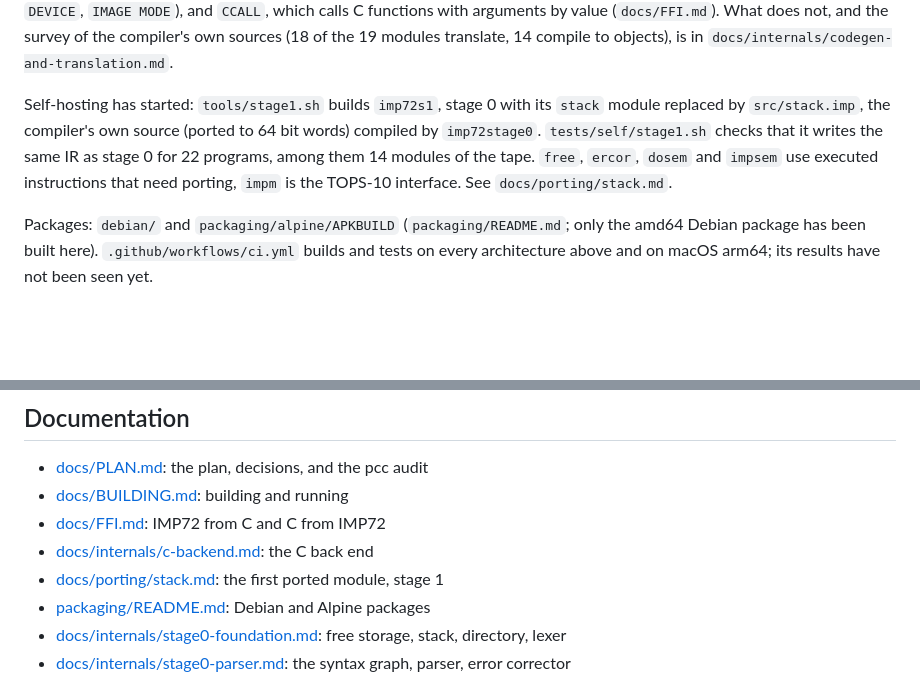
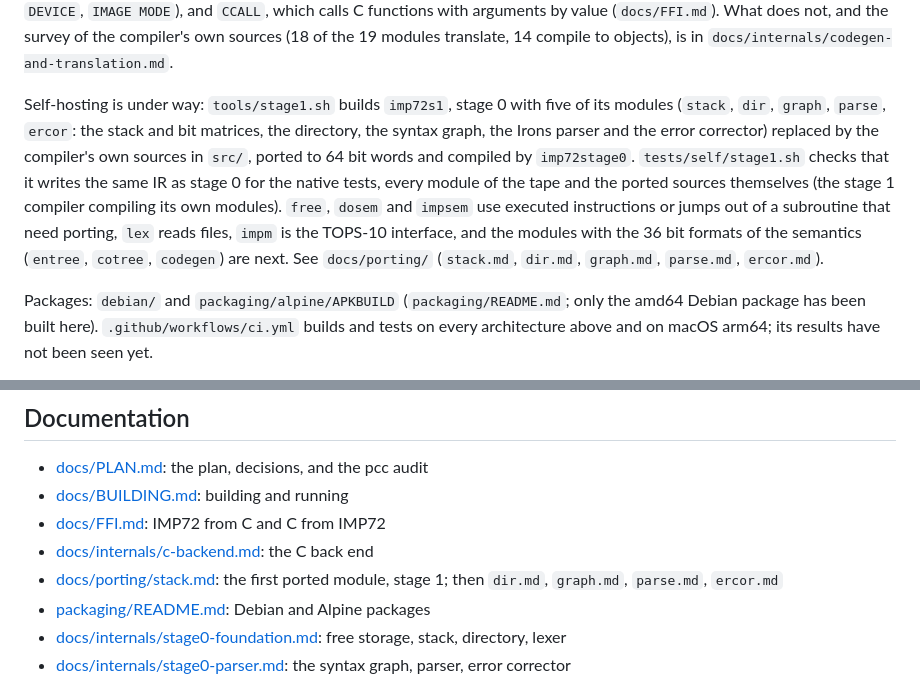
Before and after one commit to moebiusV/imp72, a Markdown page: README.md, 2 parts joined by grey strips. Rendered like a GitHub page; blank space fills up the shorter version.

Commit message:
README: self-hosting status

```diff
--- a/README.md
+++ b/README.md
@@ -46,12 +46,15 @@ constants), `PRINT` and `READ` with their formats (`FLT`, `FILE`, `DEVICE`,
 (18 of the 19 modules translate, 14 compile to objects), is in
 `docs/internals/codegen-and-translation.md`.
 
-Self-hosting has started: `tools/stage1.sh` builds `imp72s1`, stage 0 with its
-`stack` module replaced by `src/stack.imp`, the compiler's own source (ported
-to 64 bit words) compiled by `imp72stage0`. `tests/self/stage1.sh` checks that it
-writes the same IR as stage 0 for 22 programs, among them 14 modules of the
-tape. `free`, `ercor`, `dosem` and `impsem` use executed instructions that need
-porting, `impm` is the TOPS-10 interface. See `docs/porting/stack.md`.
+Self-hosting is under way: `tools/stage1.sh` builds `imp72s1`, stage 0 with five of its modules
+(`stack`, `dir`, `graph`, `parse`, `ercor`: the stack and bit matrices, the directory, the syntax graph,
+the Irons parser and the error corrector) replaced by the compiler's own sources in `src/`, ported to 64 bit
+words and compiled by `imp72stage0`. `tests/self/stage1.sh` checks that it writes the same IR as stage 0
+for the native tests, every module of the tape and the ported sources themselves (the stage 1
+compiler compiling its own modules). `free`, `dosem` and `impsem` use executed instructions or jumps
+out of a subroutine that need porting, `lex` reads files, `impm` is the TOPS-10 interface, and the
+modules with the 36 bit formats of the semantics (`entree`, `cotree`, `codegen`) are next. See
+`docs/porting/` (`stack.md`, `dir.md`, `graph.md`, `parse.md`, `ercor.md`).
 
 Packages: `debian/` and `packaging/alpine/APKBUILD` (`packaging/README.md`; only
 the amd64 Debian package has been built here). `.github/workflows/ci.yml`
@@ -304,7 +307,8 @@ be confirmed against the oracle (details in `docs/internals/`):
 - [docs/BUILDING.md](docs/BUILDING.md): building and running
 - [docs/FFI.md](docs/FFI.md): IMP72 from C and C from IMP72
 - [docs/internals/c-backend.md](docs/internals/c-backend.md): the C back end
-- [docs/porting/stack.md](docs/porting/stack.md): the first ported module, stage 1
+- [docs/porting/stack.md](docs/porting/stack.md): the first ported module, stage 1; then `dir.md`, `graph.md`,
+  `parse.md`, `ercor.md`
 - [packaging/README.md](packaging/README.md): Debian and Alpine packages
 - [docs/internals/stage0-foundation.md](docs/internals/stage0-foundation.md):
   free storage, stack, directory, lexer
```
